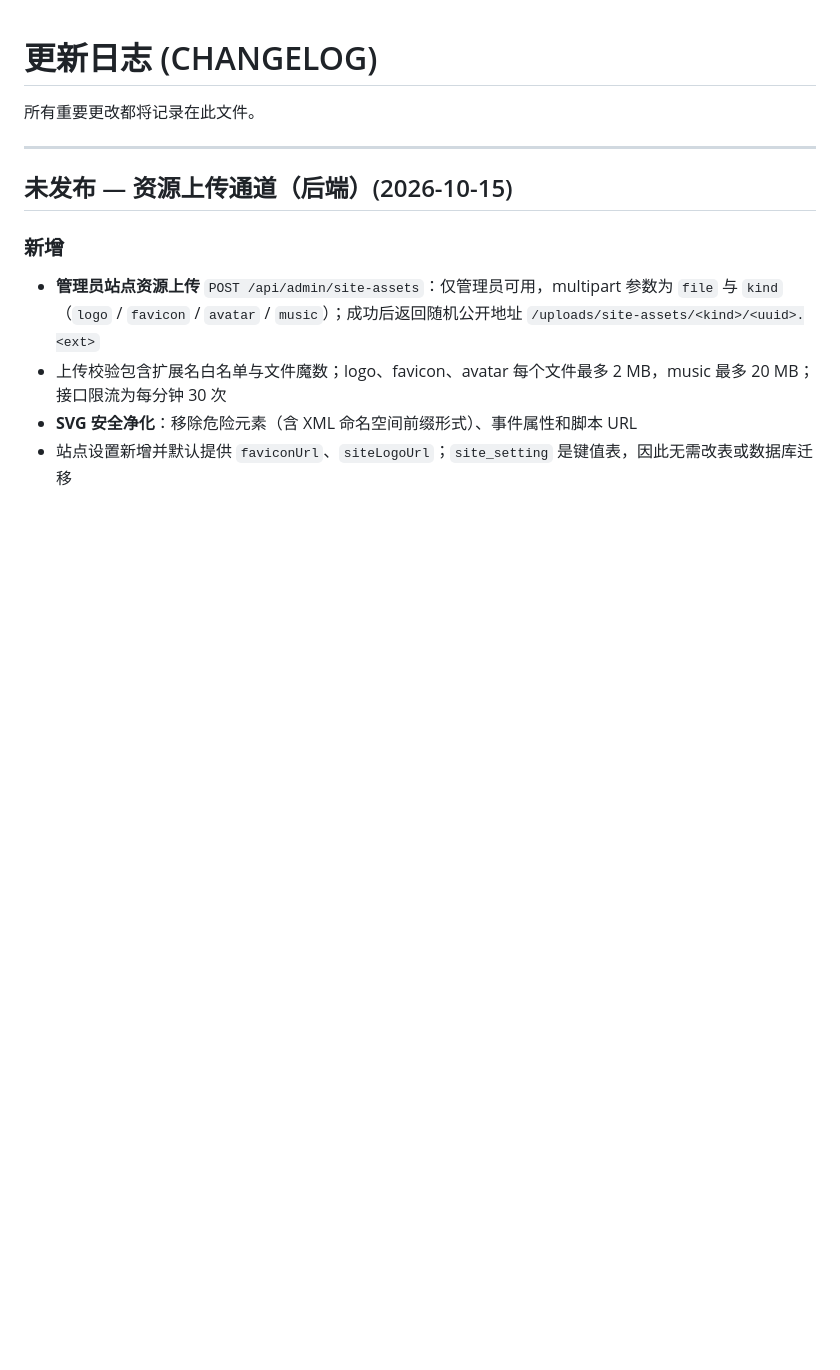
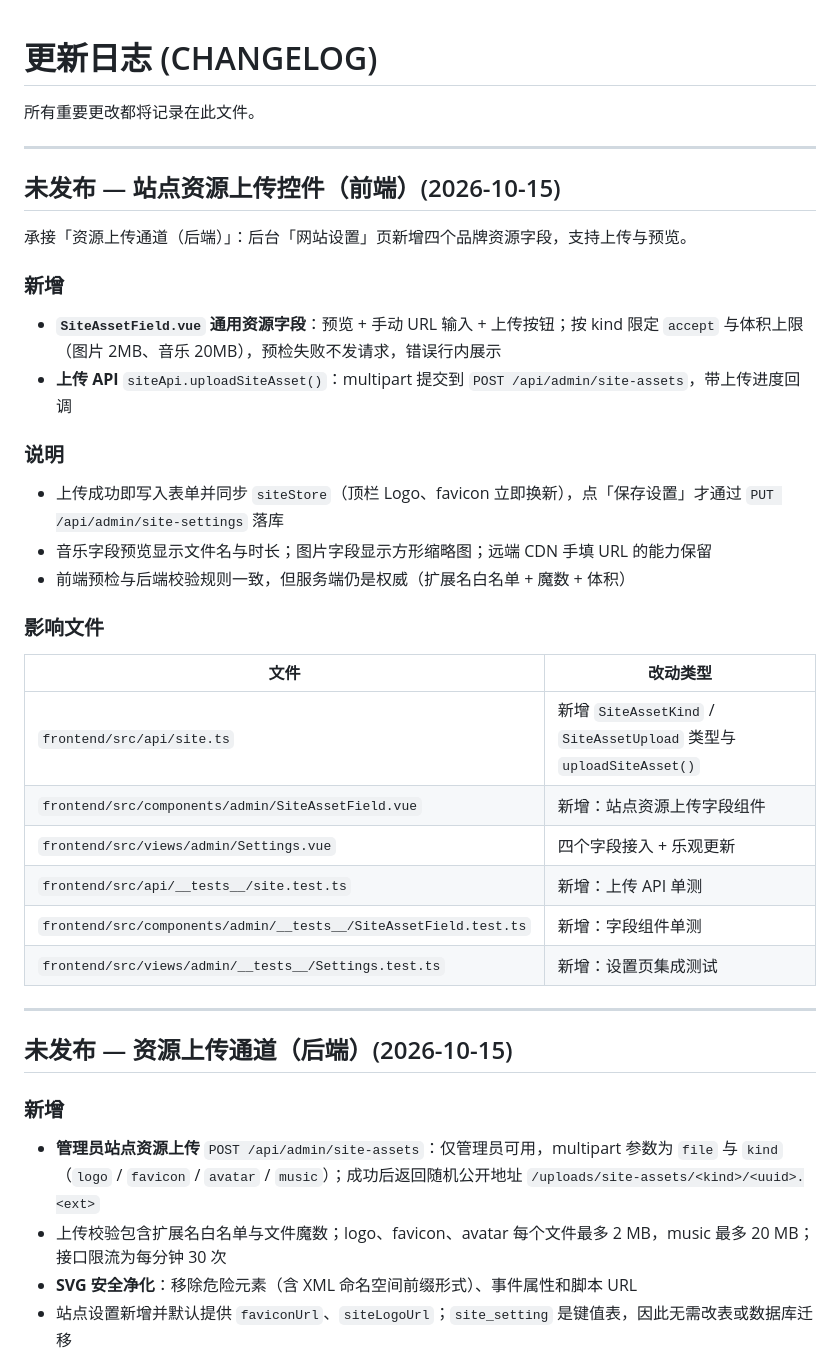
Before and after one commit to Xinghe-0203/SelfBlog, a Markdown page: CHANGELOG.md, the part around the change. GitHub-like rendering; blank space fills up the shorter version.

```diff
--- a/CHANGELOG.md
+++ b/CHANGELOG.md
@@ -1,6 +1,34 @@
 # 更新日志 (CHANGELOG)
 
 所有重要更改都将记录在此文件。
+
+---
+
+## 未发布 — 站点资源上传控件（前端）(2026-10-15)
+
+承接「资源上传通道（后端）」：后台「网站设置」页新增四个品牌资源字段，支持上传与预览。
+
+### 新增
+
+- **`SiteAssetField.vue` 通用资源字段**：预览 + 手动 URL 输入 + 上传按钮；按 kind 限定 `accept` 与体积上限（图片 2MB、音乐 20MB），预检失败不发请求，错误行内展示
+- **上传 API** `siteApi.uploadSiteAsset()`：multipart 提交到 `POST /api/admin/site-assets`，带上传进度回调
+
+### 说明
+
+- 上传成功即写入表单并同步 `siteStore`（顶栏 Logo、favicon 立即换新），点「保存设置」才通过 `PUT /api/admin/site-settings` 落库
+- 音乐字段预览显示文件名与时长；图片字段显示方形缩略图；远端 CDN 手填 URL 的能力保留
+- 前端预检与后端校验规则一致，但服务端仍是权威（扩展名白名单 + 魔数 + 体积）
+
+### 影响文件
+
+| 文件 | 改动类型 |
+|------|----------|
+| `frontend/src/api/site.ts` | 新增 `SiteAssetKind` / `SiteAssetUpload` 类型与 `uploadSiteAsset()` |
+| `frontend/src/components/admin/SiteAssetField.vue` | 新增：站点资源上传字段组件 |
+| `frontend/src/views/admin/Settings.vue` | 四个字段接入 + 乐观更新 |
+| `frontend/src/api/__tests__/site.test.ts` | 新增：上传 API 单测 |
+| `frontend/src/components/admin/__tests__/SiteAssetField.test.ts` | 新增：字段组件单测 |
+| `frontend/src/views/admin/__tests__/Settings.test.ts` | 新增：设置页集成测试 |
 
 ---
 
```
Also changed, not shown: frontend/README.md (+6 -4 lines), 1 other file.
